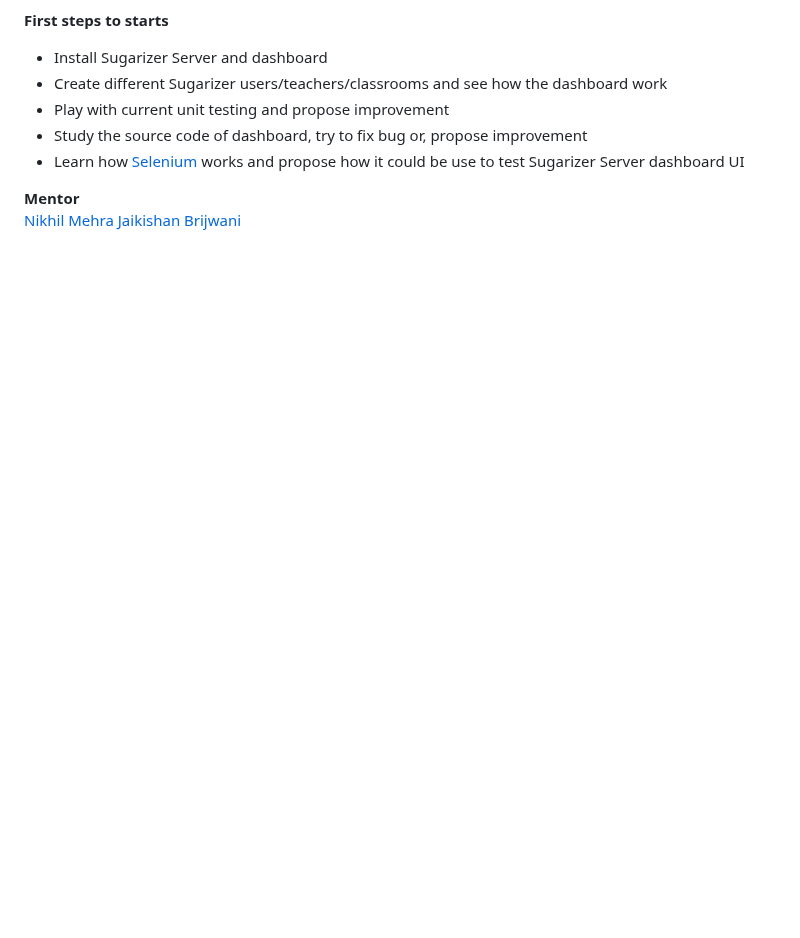
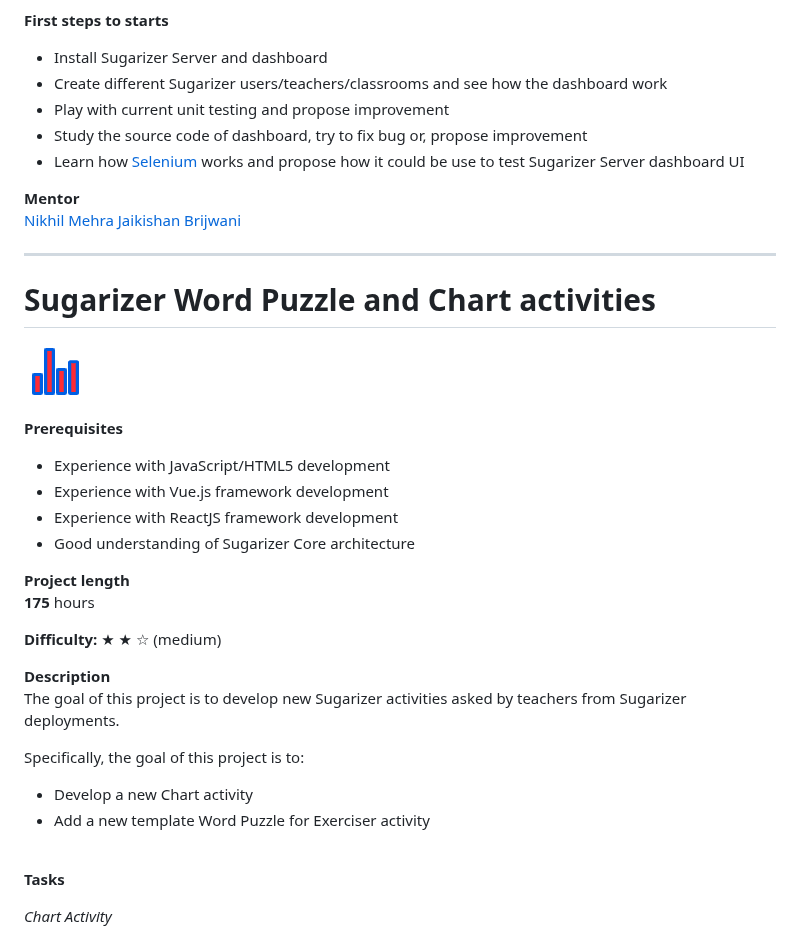
Before and after one commit to sugarlabs/GSoC, a Markdown page: Ideas-2023.md, the part around one of its changes. GitHub-like rendering; pictures changed too: assets/chart.png (added); blank space fills up the shorter version.

Commit message:
Add a new Sugarizer project

```diff
--- a/Ideas-2023.md
+++ b/Ideas-2023.md
@@ -319,3 +319,33 @@ This project aims to increase the quality of Sugarizer Server. It consists in im
 [Nikhil Mehra](https://github.com/NikhilM98/)
 [Jaikishan Brijwani](https://github.com/ricknjacky/)
 
+-------------
+
+# Sugarizer Word Puzzle and Chart activities
+
+![](assets/chart.png)
+
+**Prerequisites**<br>
+- Experience with JavaScript/HTML5 development
+- Experience with Vue.js framework development
+- Experience with ReactJS framework development
+- Good understanding of Sugarizer Core architecture
+
+**Project length**<br>
+**175** hours
+
+**Difficulty:** &#9733; &#9733; &#9734; (medium)
+
+**Description**<br>The goal of this project is to develop new Sugarizer activities asked by teachers from Sugarizer deployments.
+
+Specifically, the goal of this project is to:
+
+- Develop a new Chart activity
+- Add a new template Word Puzzle for Exerciser activity
+<br>
+
+
+**Tasks**<br>
+
+*Chart Activity*
+
```
Also changed, not shown: other parts of Ideas-2023.md (+31 -0 lines), assets/chart-sugar.png (added), assets/wordpuzzle.png (added).
